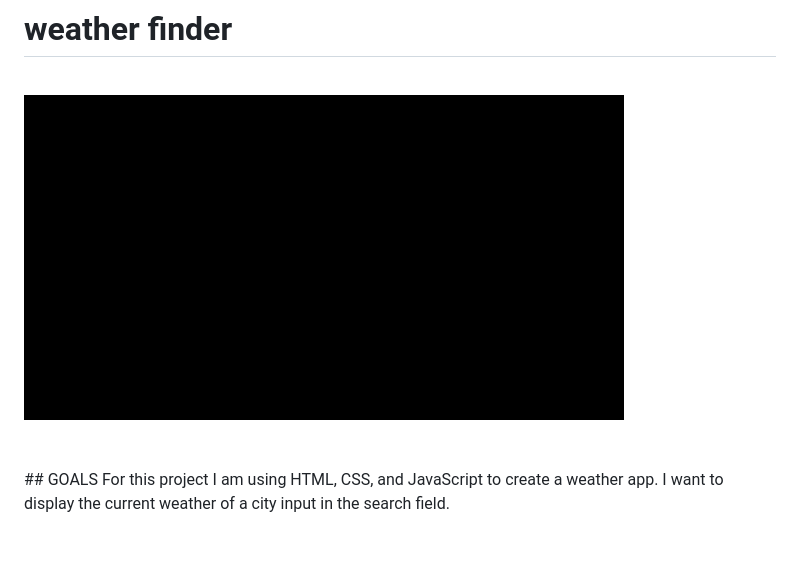
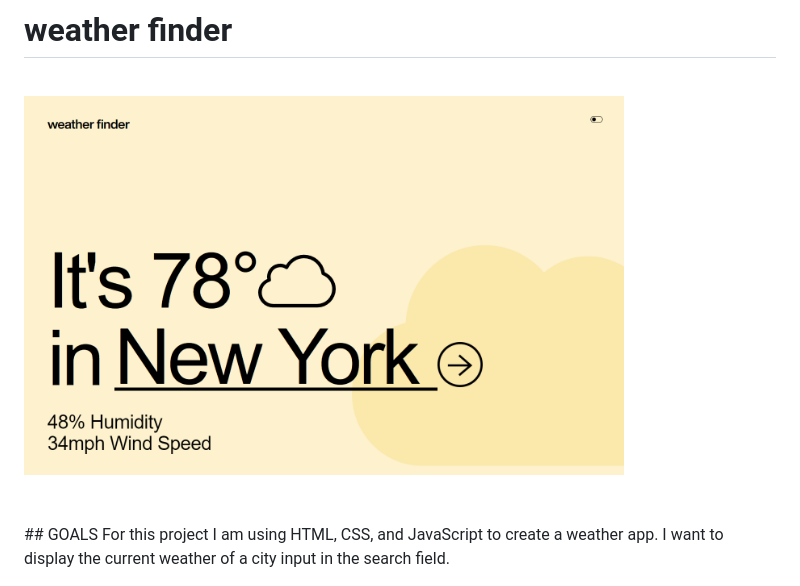
Before and after one commit to itosam/weatherfinder, a Markdown page: README.md, the part around the change. Rendered like a GitHub page; pictures changed too: assets/weatherfinder.png (added); blank space fills up the shorter version.

Commit message:
updated readme image

```diff
--- a/README.md
+++ b/README.md
@@ -1,6 +1,6 @@
 # weather finder
 <br/>
-<img src="./assets/weatherfinder.gif" width="600" alt= "weather finder app demo gif" />
+<img src="./assets/weatherfinder.png" width="600" alt= "weather finder app image" />
 <br/>
 <br/>
 <br/>
```
